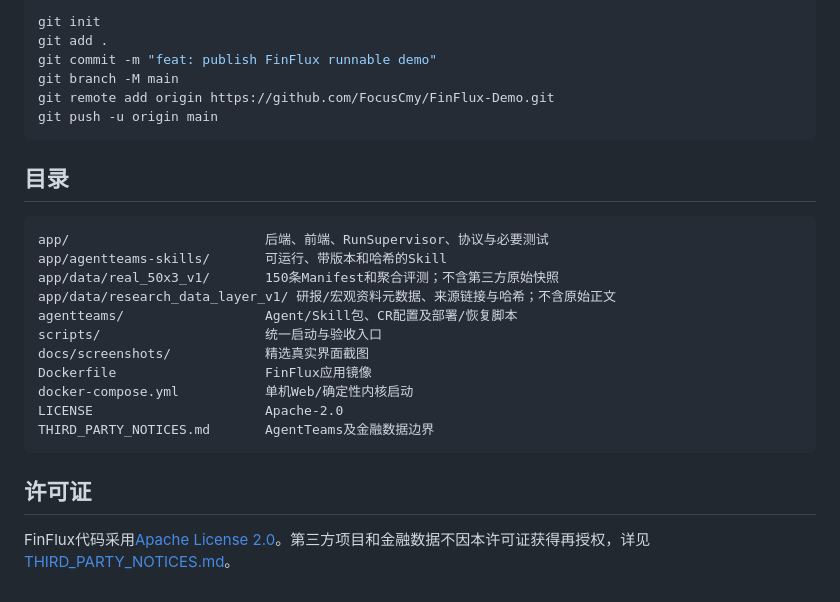
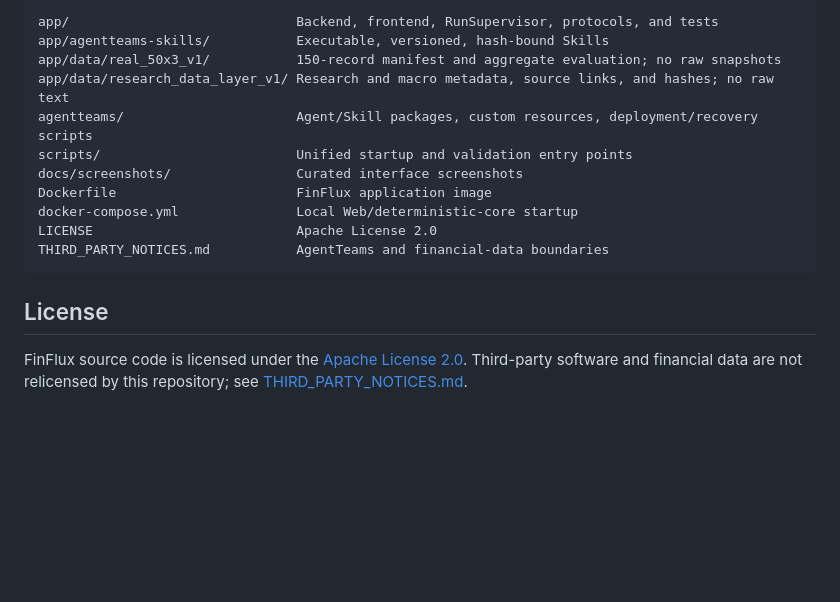
Before and after one commit to FocusCmy/FinFlux-Demo, a Markdown page: README.md, the part around one of its changes. Drawn GitHub-style; blank space fills up the shorter version.

````diff
--- a/README.md
+++ b/README.md
@@ -168,29 +178,18 @@ git status --short
 
-```powershell
-git init
-git add .
-git commit -m "feat: publish FinFlux runnable demo"
-git branch -M main
-git remote add origin https://github.com/FocusCmy/FinFlux-Demo.git
-git push -u origin main
+```text
+app/                             Backend, frontend, RunSupervisor, protocols, and tests
+app/agentteams-skills/           Executable, versioned, hash-bound Skills
+app/data/real_50x3_v1/           150-record manifest and aggregate evaluation; no raw snapshots
+app/data/research_data_layer_v1/ Research and macro metadata, source links, and hashes; no raw text
+agentteams/                      Agent/Skill packages, custom resources, deployment/recovery scripts
+scripts/                         Unified startup and validation entry points
+docs/screenshots/                Curated interface screenshots
+Dockerfile                       FinFlux application image
+docker-compose.yml               Local Web/deterministic-core startup
+LICENSE                          Apache License 2.0
+THIRD_PARTY_NOTICES.md           AgentTeams and financial-data boundaries
 ```
 
-## 目录
+## License
 
-```text
-app/                         后端、前端、RunSupervisor、协议与必要测试
-app/agentteams-skills/       可运行、带版本和哈希的Skill
-app/data/real_50x3_v1/       150条Manifest和聚合评测；不含第三方原始快照
-app/data/research_data_layer_v1/ 研报/宏观资料元数据、来源链接与哈希；不含原始正文
-agentteams/                  Agent/Skill包、CR配置及部署/恢复脚本
-scripts/                     统一启动与验收入口
-docs/screenshots/            精选真实界面截图
-Dockerfile                   FinFlux应用镜像
-docker-compose.yml           单机Web/确定性内核启动
-LICENSE                      Apache-2.0
-THIRD_PARTY_NOTICES.md       AgentTeams及金融数据边界
-```
-
-## 许可证
-
-FinFlux代码采用[Apache License 2.0](LICENSE)。第三方项目和金融数据不因本许可证获得再授权，详见[THIRD_PARTY_NOTICES.md](THIRD_PARTY_NOTICES.md)。
+FinFlux source code is licensed under the [Apache License 2.0](LICENSE). Third-party software and financial data are not relicensed by this repository; see [THIRD_PARTY_NOTICES.md](THIRD_PARTY_NOTICES.md).
````
Also changed, not shown: other parts of README.md (+72 -62 lines), README.zh-CN.md (added, +198 -0 lines).
